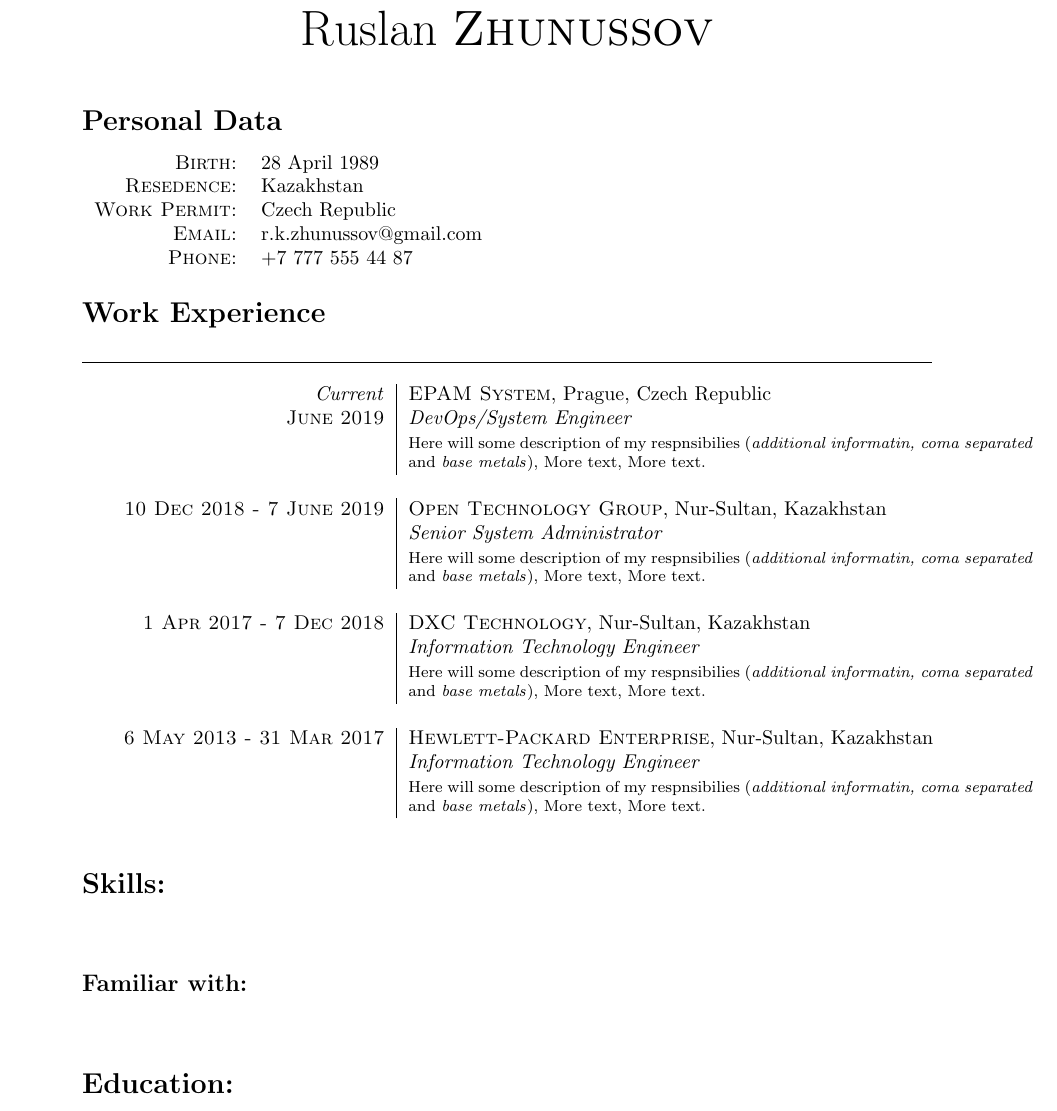
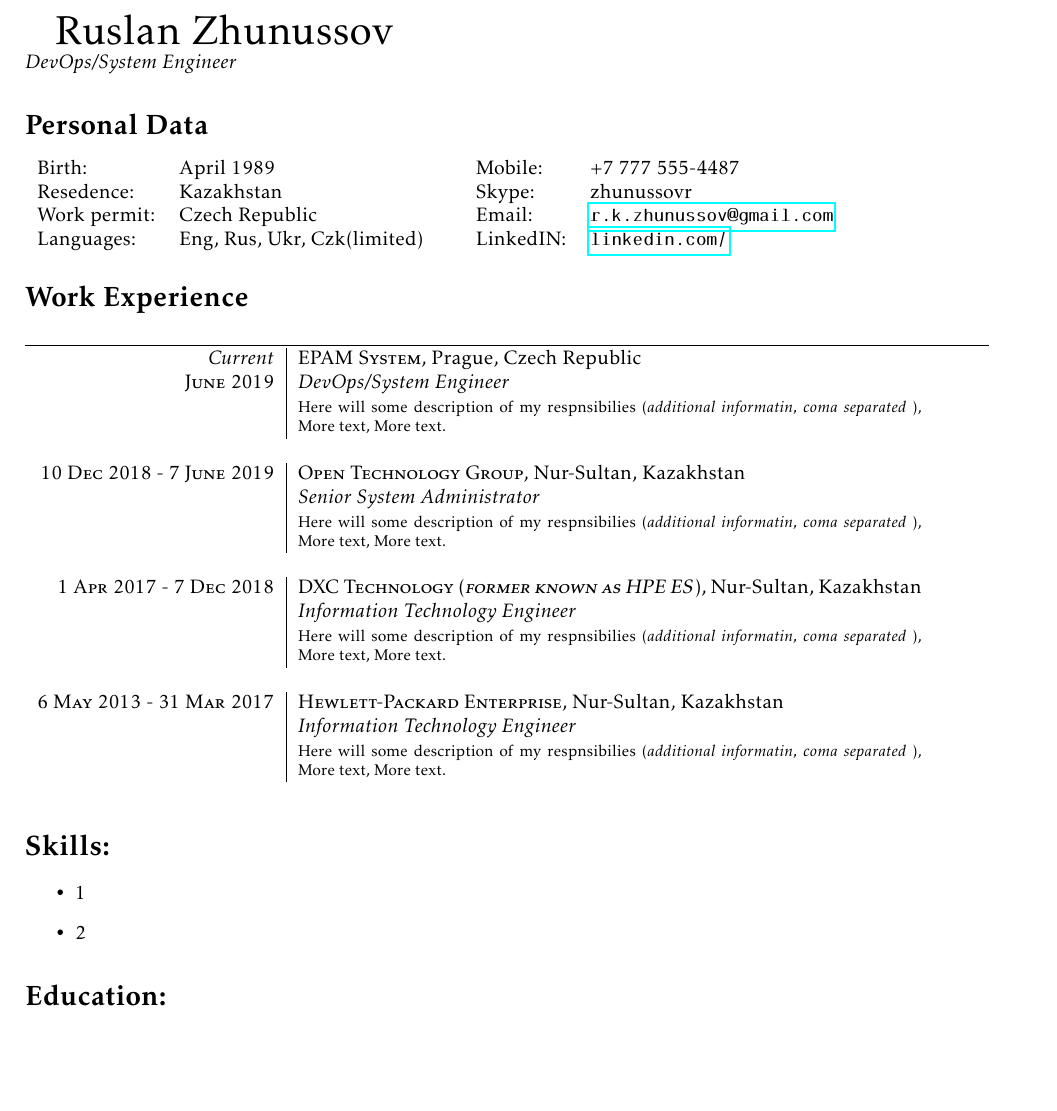
Before and after one commit to zhunussovr/cv, a LaTeX CV (cv_ruslan_zhunussov.tex): part of the page, cut so that both start at the same text, the shorter picture padded with empty space. Compiled offline with pdfLaTeX.

```diff
--- a/cv_ruslan_zhunussov.tex
+++ b/cv_ruslan_zhunussov.tex
@@ -3,51 +24,61 @@
 
 \begin{document}
-\par{\centering{\Huge Ruslan \textsc{Zhunussov}}\bigskip\par}
+%\textsc{\huge{Ruslan Zhunusov}}
+{\huge \name \\}
+%\section*{\huge{\name}}\par
+\textit{DevOps/System Engineer}
+
 \section*{Personal Data}
-
 % Personal data
-\begin{tabular}{rl}
-\textsc{Birth:} & 28 April 1989 \\
-\textsc{Resedence:} & Kazakhstan \\
-\textsc{Work Permit:} & Czech Republic \\
-\textsc{Email:} & r.k.zhunussov@gmail.com\\
-\textsc{Phone:} & +7 777 555 44 87\\
-\end{tabular}
+\begin{minipage}{0.45\linewidth}
+    \begin{tabular}{ll}
+        Birth: &  April 1989\\
+        Resedence: &  Kazakhstan \\
+        Work permit: & Czech Republic \\
+        Languages: & Eng, Rus, Ukr, Czk(limited) \\
+      \end{tabular}
+\end{minipage}
+\begin{minipage}{0.45\linewidth}
+    \begin{tabular}{ll}
+      Mobile: & +7 777 555-4487 \\
+      Skype: &  zhunussovr \\
+      Email: & \href{mailto:r.k.zhunussov@gmail.com}{\tt r.k.zhunussov@gmail.com} \\
+      LinkedIN: & \href{https://www.linkedin.com/in/ruslan-zhunussov-6b575a5a}{\tt linkedin.com/} \\
+    \end{tabular}
+\end{minipage}
 
 \section*{Work Experience}
 \vspace{-0.5ex}%
 \rule{\textwidth}{0.3pt}
 \vspace{-0.5ex}%
-
+% Work expirience part
 \begin{tabular}{r|p{11cm}}
 \emph{Current} & \textsc{EPAM System}, Prague, Czech Republic \\
 \textsc{June 2019} & \emph{DevOps/System Engineer}\\
-& \footnotesize{Here will some description of my respnsibilies (\textit{additional informatin, coma separated} and \textit{base metals}), More text, More text.}\\
+& \footnotesize{Here will some description of my respnsibilies (\textit{additional informatin, coma separated} ), More text, More text.}\\
 \multicolumn{2}{c}{} \\
 %------------------------------------------------
 \textsc{10 Dec 2018 - 7 June 2019} & \textsc{Open Technology Group}, Nur-Sultan, Kazakhstan \\
-                            & \emph{Senior System Administrator}\\
-& \footnotesize{Here will some description of my respnsibilies (\textit{additional informatin, coma separated} and \textit{base metals}), More text, More text.}\\
+                                   & \emph{Senior System Administrator}\\
+& \footnotesize{Here will some description of my respnsibilies (\textit{additional informatin, coma separated} ), More text, More text.}\\
 \multicolumn{2}{c}{} \\
 %------------------------------------------------
-\textsc{1 Apr 2017 - 7 Dec 2018} & \textsc{DXC Technology}, Nur-Sultan, Kazakhstan \\
-                            & \emph{Information Technology Engineer}\\
-& \footnotesize{Here will some description of my respnsibilies (\textit{additional informatin, coma separated} and \textit{base metals}), More text, More text.}\\
+\textsc{1 Apr 2017 - 7 Dec 2018} & \textsc{DXC Technology (\textit{former known as HPE ES})}, Nur-Sultan, Kazakhstan \\
+                                 & \emph{Information Technology Engineer}\\
+& \footnotesize{Here will some description of my respnsibilies (\textit{additional informatin, coma separated} ), More text, More text.}\\
 \multicolumn{2}{c}{} \\
 \textsc{6 May 2013 - 31 Mar 2017} & \textsc{Hewlett-Packard Enterprise}, Nur-Sultan, Kazakhstan \\
-                            & \emph{Information Technology Engineer}\\
-& \footnotesize{Here will some description of my respnsibilies (\textit{additional informatin, coma separated} and \textit{base metals}), More text, More text.}\\
+                                  & \emph{Information Technology Engineer}\\
+& \footnotesize{Here will some description of my respnsibilies (\textit{additional informatin, coma separated} ), More text, More text.}\\
 \multicolumn{2}{c}{} \\
 
 \end{tabular}
 %--
 \section*{Skills:}
-\begin{tabular}{r|p{11cm}}
-\end{tabular}
-%--
-\subsection*{Familiar with:}
-\begin{tabular}{r|p{11cm}}
-\end{tabular}
+\begin{itemize}
+    \item 1
+    \item 2
+\end{itemize}
 %--
 \section*{Education:}
 \begin{tabular}{r|p{11cm}}
```
Also changed, not shown: cv_ruslan_zhunussov.pdf, cv_ruslan_zhunussov.tex (23 more changed lines), 6 other files.
